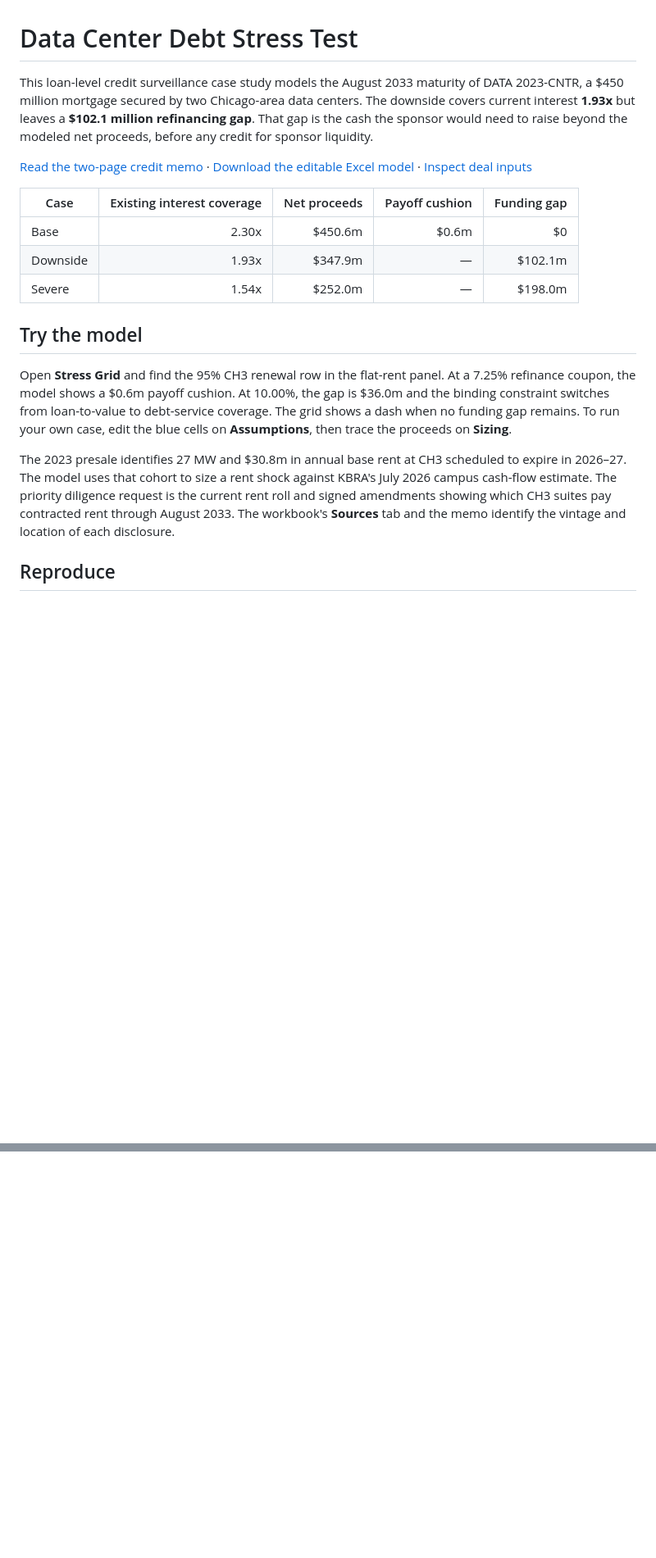
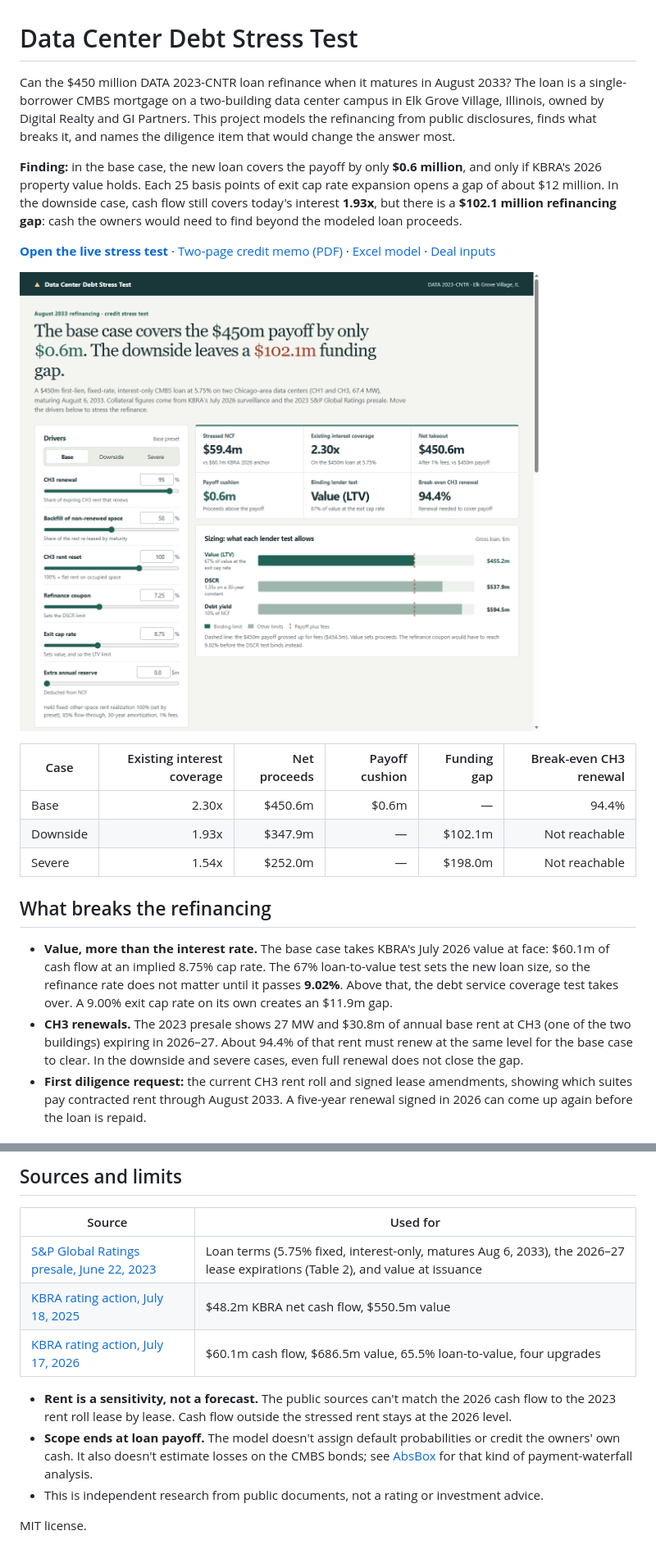
Before and after one commit to domcity2003/data-center-debt-stress-test, a Markdown page: README.md, 2 parts joined by grey strips. Shown at 82% size. Rendered like a GitHub page; pictures changed too: docs/live-page.png (added); blank space fills up the shorter version.

```diff
--- a/README.md
+++ b/README.md
@@ -1,20 +1,22 @@
 # Data Center Debt Stress Test
 
-This loan-level credit surveillance case study models the August 2033 maturity of DATA 2023-CNTR, a $450 million mortgage secured by two Chicago-area data centers. The downside covers current interest **1.93x** but leaves a **$102.1 million refinancing gap**. That gap is the cash the sponsor would need to raise beyond the modeled net proceeds, before any credit for sponsor liquidity.
+Can the $450 million DATA 2023-CNTR loan refinance when it matures in August 2033? The loan is a single-borrower CMBS mortgage on a two-building data center campus in Elk Grove Village, Illinois, owned by Digital Realty and GI Partners. This project models the refinancing from public disclosures, finds what breaks it, and names the diligence item that would change the answer most.
 
-[Read the two-page credit memo](output/DATA_2023_CNTR_Credit_Memo.pdf) · [Download the editable Excel model](output/Data_Center_Debt_Stress_Test.xlsx) · [Inspect deal inputs](data/deal.json)
+**Finding:** in the base case, the new loan covers the payoff by only **$0.6 million**, and only if KBRA's 2026 property value holds. Each 25 basis points of exit cap rate expansion opens a gap of about $12 million. In the downside case, cash flow still covers today's interest **1.93x**, but there is a **$102.1 million refinancing gap**: cash the owners would need to find beyond the modeled loan proceeds.
 
-| Case | Existing interest coverage | Net proceeds | Payoff cushion | Funding gap |
-| --- | ---: | ---: | ---: | ---: |
-| Base | 2.30x | $450.6m | $0.6m | $0 |
-| Downside | 1.93x | $347.9m | — | $102.1m |
-| Severe | 1.54x | $252.0m | — | $198.0m |
+**[Open the live stress test](https://domcity2003.github.io/data-center-debt-stress-test/)** · [Two-page credit memo (PDF)](output/DATA_2023_CNTR_Credit_Memo.pdf) · [Excel model](output/Data_Center_Debt_Stress_Test.xlsx) · [Deal inputs](data/deal.json)
 
-## Try the model
+![Live stress test: drivers, credit metrics and the three lender sizing limits](docs/live-page.png)
 
-Open **Stress Grid** and find the 95% CH3 renewal row in the flat-rent panel. At a 7.25% refinance coupon, the model shows a $0.6m payoff cushion. At 10.00%, the gap is $36.0m and the binding constraint switches from loan-to-value to debt-service coverage. The grid shows a dash when no funding gap remains. To run your own case, edit the blue cells on **Assumptions**, then trace the proceeds on **Sizing**.
+| Case | Existing interest coverage | Net proceeds | Payoff cushion | Funding gap | Break-even CH3 renewal |
+| --- | ---: | ---: | ---: | ---: | ---: |
+| Base | 2.30x | $450.6m | $0.6m | — | 94.4% |
+| Downside | 1.93x | $347.9m | — | $102.1m | Not reachable |
+| Severe | 1.54x | $252.0m | — | $198.0m | Not reachable |
 
-The 2023 presale identifies 27 MW and $30.8m in annual base rent at CH3 scheduled to expire in 2026–27. The model uses that cohort to size a rent shock against KBRA's July 2026 campus cash-flow estimate. The priority diligence request is the current rent roll and signed amendments showing which CH3 suites pay contracted rent through August 2033. The workbook's **Sources** tab and the memo identify the vintage and location of each disclosure.
+## What breaks the refinancing
 
-## Reproduce
+- **Value, more than the interest rate.** The base case takes KBRA's July 2026 value at face: $60.1m of cash flow at an implied 8.75% cap rate. The 67% loan-to-value test sets the new loan size, so the refinance rate does not matter until it passes **9.02%**. Above that, the debt service coverage test takes over. A 9.00% exit cap rate on its own creates an $11.9m gap.
+- **CH3 renewals.** The 2023 presale shows 27 MW and $30.8m of annual base rent at CH3 (one of the two buildings) expiring in 2026–27. About 94.4% of that rent must renew at the same level for the base case to clear. In the downside and severe cases, even full renewal does not close the gap.
+- **First diligence request:** the current CH3 rent roll and signed lease amendments, showing which suites pay contracted rent through August 2033. A five-year renewal signed in 2026 can come up again before the loan is repaid.
 
@@ -34,0 +78,13 @@ To regenerate the memo, install ReportLab and run `python build_memo.py`. To reg
+## Sources and limits
+
+| Source | Used for |
+| --- | --- |
+| [S&P Global Ratings presale, June 22, 2023](https://www.spglobal.com/_assets/documents/ratings/research/12758184.pdf) | Loan terms (5.75% fixed, interest-only, matures Aug 6, 2033), the 2026–27 lease expirations (Table 2), and value at issuance |
+| [KBRA rating action, July 18, 2025](https://www.kbra.com/publications/mCZtPvZw/kbra-affirms-all-ratings-for-data-2023-cntr) | $48.2m KBRA net cash flow, $550.5m value |
+| [KBRA rating action, July 17, 2026](https://www.kbra.com/publications/xMgkyWKv/kbra-upgrades-four-ratings-and-affirms-one-rating-for-data-2023-cntr) | $60.1m cash flow, $686.5m value, 65.5% loan-to-value, four upgrades |
+
+- **Rent is a sensitivity, not a forecast.** The public sources can't match the 2026 cash flow to the 2023 rent roll lease by lease. Cash flow outside the stressed rent stays at the 2026 level.
+- **Scope ends at loan payoff.** The model doesn't assign default probabilities or credit the owners' own cash. It also doesn't estimate losses on the CMBS bonds; see [AbsBox](https://github.com/yellowbean/AbsBox) for that kind of payment-waterfall analysis.
+- This is independent research from public documents, not a rating or investment advice.
+
+MIT license.
```
Also changed, not shown: other parts of README.md (+49 -8 lines), credit_memo.md (+9 -7 lines), docs/stress-grid.png (added), 16 other files.
